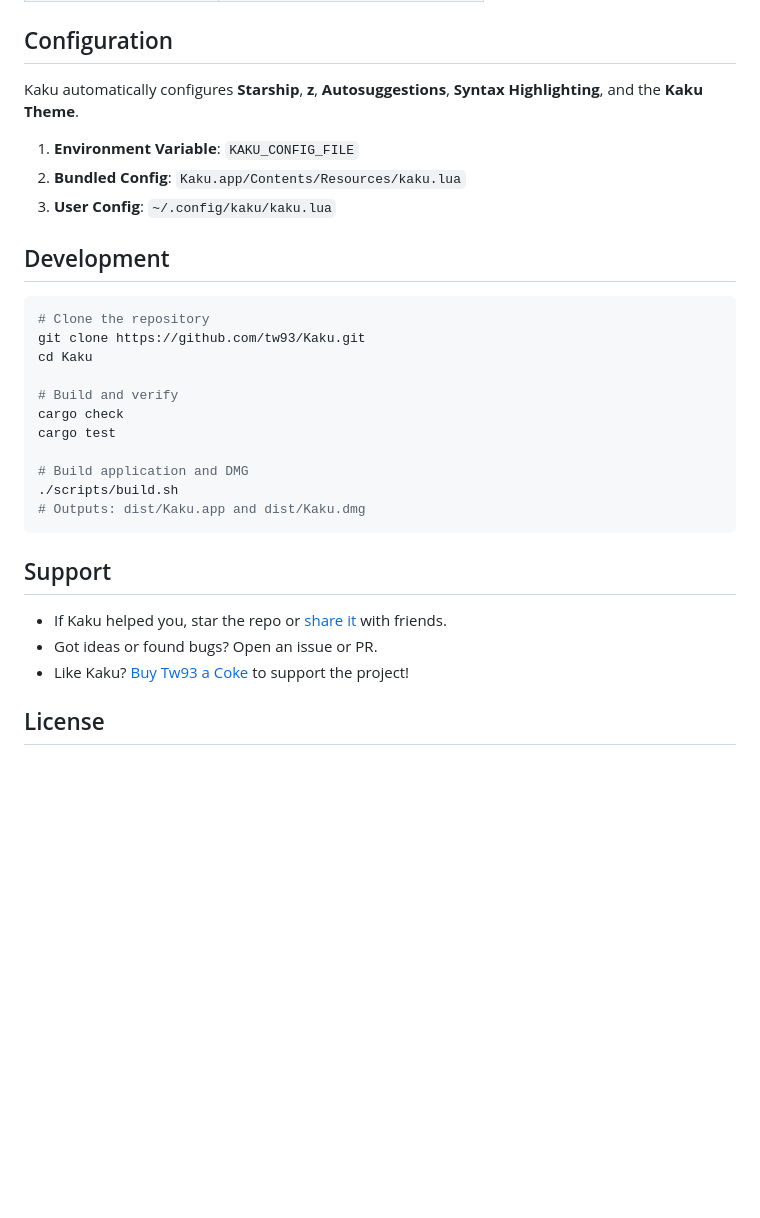
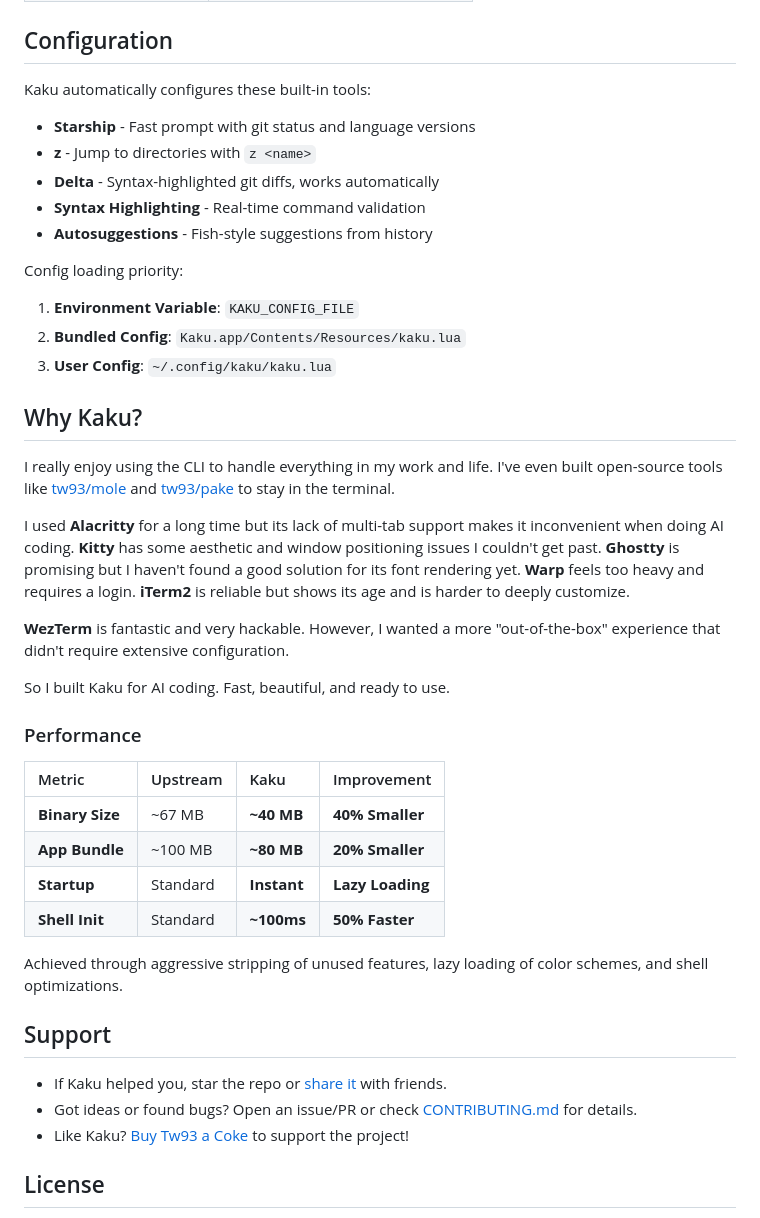
Before and after one commit to DCORVAX/manda, a Markdown page: README.md, the part around the change printed below. Rendered like a GitHub page; blank space fills up the shorter version.

Commit message:
docs: update README with built-in tools and performance details

````diff
--- a/README.md
+++ b/README.md
@@ -56,32 +56,45 @@ Kaku comes with intuitive macOS-native shortcuts:
 
 ## Configuration
 
-Kaku automatically configures **Starship**, **z**, **Autosuggestions**, **Syntax Highlighting**, and the **Kaku Theme**.
+Kaku automatically configures these built-in tools:
+
+- **Starship** - Fast prompt with git status and language versions
+- **z** - Jump to directories with `z <name>`
+- **Delta** - Syntax-highlighted git diffs, works automatically
+- **Syntax Highlighting** - Real-time command validation
+- **Autosuggestions** - Fish-style suggestions from history
+
+Config loading priority:
 
 1. **Environment Variable**: `KAKU_CONFIG_FILE`
 2. **Bundled Config**: `Kaku.app/Contents/Resources/kaku.lua`
 3. **User Config**: `~/.config/kaku/kaku.lua`
 
-## Development
+## Why Kaku?
 
-```bash
-# Clone the repository
-git clone https://github.com/tw93/Kaku.git
-cd Kaku
+I really enjoy using the CLI to handle everything in my work and life. I've even built open-source tools like [tw93/mole](https://github.com/tw93/mole) and [tw93/pake](https://github.com/tw93/pake) to stay in the terminal.
 
-# Build and verify
-cargo check
-cargo test
+I used **Alacritty** for a long time but its lack of multi-tab support makes it inconvenient when doing AI coding. **Kitty** has some aesthetic and window positioning issues I couldn't get past. **Ghostty** is promising but I haven't found a good solution for its font rendering yet. **Warp** feels too heavy and requires a login. **iTerm2** is reliable but shows its age and is harder to deeply customize.
 
-# Build application and DMG
-./scripts/build.sh
-# Outputs: dist/Kaku.app and dist/Kaku.dmg
-```
+**WezTerm** is fantastic and very hackable. However, I wanted a more "out-of-the-box" experience that didn't require extensive configuration.
+
+So I built Kaku for AI coding. Fast, beautiful, and ready to use.
+
+### Performance
+
+| Metric | Upstream | Kaku | Improvement |
+| :--- | :--- | :--- | :--- |
+| **Binary Size** | ~67 MB | **~40 MB** | **40% Smaller** |
+| **App Bundle** | ~100 MB | **~80 MB** | **20% Smaller** |
+| **Startup** | Standard | **Instant** | **Lazy Loading** |
+| **Shell Init** | Standard | **~100ms** | **50% Faster** |
+
+Achieved through aggressive stripping of unused features, lazy loading of color schemes, and shell optimizations.
 
 ## Support
 
-- If Kaku helped you, star the repo or [share it](https://twitter.com/intent/tweet?url=https://github.com/tw93/Kaku&text=Kaku%20-%20A%20fast,%20out-of-the-box%20terminal%20built%20for%20AI%20coding.) with friends.
-- Got ideas or found bugs? Open an issue or PR.
+- If Kaku helped you, star the repo or [share it](https://twitter.com/intent/tweet?url=https://github.com/tw93/Kaku&text=Kaku%20-%20A%20fast%20terminal%20built%20for%20AI%20coding.) with friends.
+- Got ideas or found bugs? Open an issue/PR or check [CONTRIBUTING.md](CONTRIBUTING.md) for details.
 - Like Kaku? <a href="https://miaoyan.app/cats.html?name=Kaku" target="_blank">Buy Tw93 a Coke</a> to support the project!
 
 ## License
````
Also changed, not shown: other parts of README.md (+6 -6 lines), assets/kaku.jpeg (added), 2 other files.
